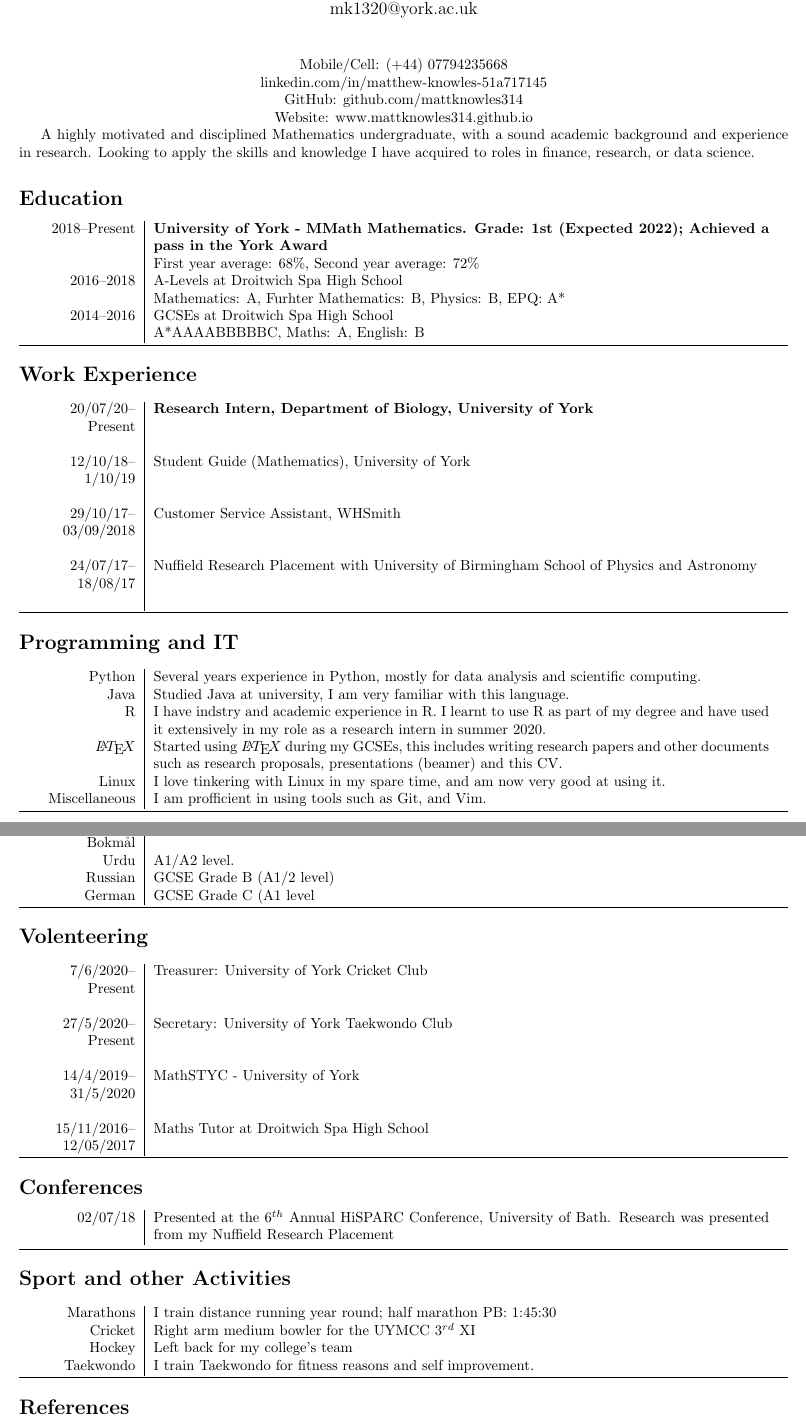
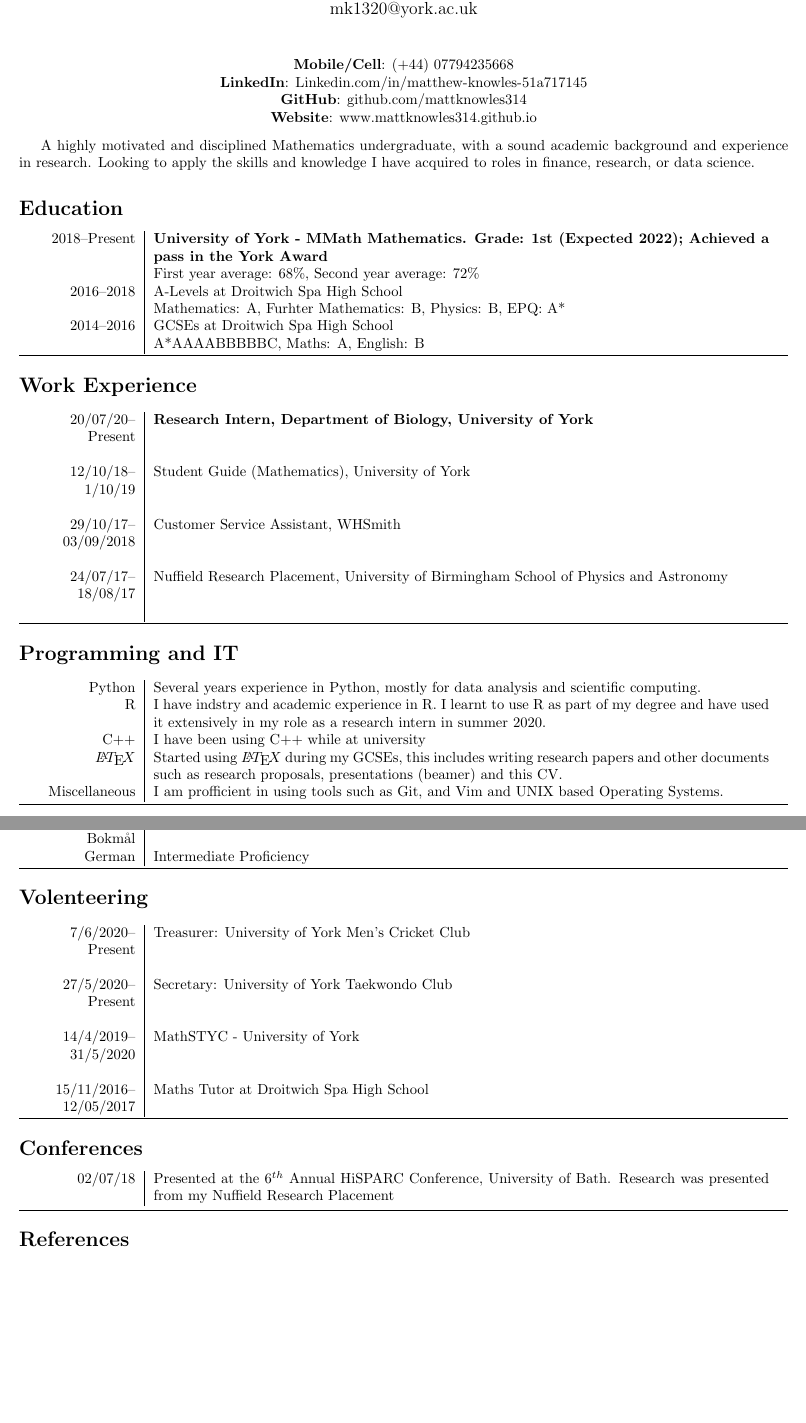
Before and after one commit to mattknowles314/cv, a LaTeX CV (cv.tex): two parts of pages 1 and 2 of 2, joined at a grey line, cut so that both start at the same text, the shorter picture padded with empty space. The pictures show the PDF file cv.pdf that the author committed with the source.

Commit message:
Changes to formating and content

```diff
--- a/cv.tex
+++ b/cv.tex
@@ -14,12 +14,14 @@
 
 \begin{centering}
 
-Mobile/Cell: (+44) 07794235668\\
-linkedin.com/in/matthew-knowles-51a717145 \\
-GitHub: github.com/mattknowles314 \\
-Website: www.mattknowles314.github.io
+    \textbf{Mobile/Cell}: (+44) 07794235668\\
+    \textbf{LinkedIn}: Linkedin.com/in/matthew-knowles-51a717145 \\
+    \textbf{GitHub}: github.com/mattknowles314 \\
+    \textbf{Website}: www.mattknowles314.github.io \\
 
 \end{centering}
+
+\vspace{0.1in}
 
 \par{A highly motivated and disciplined Mathematics undergraduate, with a sound academic background and experience in research. Looking to apply the skills and knowledge I have acquired to roles in finance, research, or data science.}
 
@@ -41,7 +43,7 @@ Website: www.mattknowles314.github.io
     20/07/20--Present \\ & {\bf{Research Intern, Department of Biology, University of York}} \\
 12/10/18--1/10/19 \\ & {Student Guide (Mathematics), University of York} \\
 29/10/17--03/09/2018 \\ & {Customer Service Assistant, WHSmith} \\
-24/07/17--18/08/17 \\ & {Nuffield Research Placement with University of Birmingham School of Physics and Astronomy} \\
+24/07/17--18/08/17 \\ & {Nuffield Research Placement, University of Birmingham School of Physics and Astronomy} \\
 \end{tabular}\\
 
 \hline
@@ -49,11 +51,10 @@ Website: www.mattknowles314.github.io
 \section*{Programming and IT}
 \begin{tabular}{L!{\VRule}R}
 Python & Several years experience in Python, mostly for data analysis and scientific computing.\\
-Java & Studied Java at university, I am very familiar with this language. \\
 R & I have indstry and academic experience in R. I learnt to use R as part of my degree and have used it extensively in my role as a research intern in summer 2020. \\
+C++ & I have been using C++ while at university \\
 $\LaTeX$ & Started using  $\LaTeX$ during my GCSEs, this includes writing research papers and other documents such as research proposals, presentations (beamer) and this CV. \\
-Linux & I love tinkering with Linux in my spare time, and am now very good at using it. \\
-Miscellaneous & I am profficient in using tools such as Git, and Vim.
+Miscellaneous & I am profficient in using tools such as Git, and Vim and UNIX based Operating Systems.
 \end{tabular}\\
 
 \hline
@@ -61,17 +62,15 @@ Miscellaneous & I am profficient in using tools such as Git, and Vim.
 \section*{Communicative Languages}
 \begin{tabular}{L!{\VRule}R}
 English & {Native Proficiency}\\
-Norwegian Bokm\aa l& Intermediate Proficiency (B1/B2) \\
-Urdu &  A1/A2 level.\\
-Russian & GCSE Grade B (A1/2 level) \\
-German & GCSE Grade C (A1 level}
+Norwegian Bokm\aa l& Intermediate Proficiency \\
+German & Intermediate Proficiency
 \end{tabular}\\
 
 \hline
 
 \section*{Volenteering}
 \begin{tabular}{L!{\VRule}R}
-    7/6/2020--Present \\ &{Treasurer: University of York Cricket Club} \\
+    7/6/2020--Present \\ &{Treasurer: University of York Men's Cricket Club} \\
     27/5/2020--Present \\ &{Secretary: University of York Taekwondo Club} \\
     14/4/2019--31/5/2020 \\ &{ MathSTYC - University of York} \\
 15/11/2016--12/05/2017  & {Maths Tutor at Droitwich Spa High School}
@@ -86,16 +85,6 @@ German & GCSE Grade C (A1 level}
 
 \hline
 
-\section*{Sport and other Activities}
-\begin{tabular}{L!{\VRule}R}
-Marathons & I train distance running year round; half marathon PB: 1:45:30 \\
-Cricket & Right arm medium bowler for the UYMCC $3^{rd}$ XI \\
-Hockey & Left back for my college's team \\
-Taekwondo & I train Taekwondo for fitness reasons and self improvement.
-\end{tabular}\\
-
-\hline
-
 \section*{References}
 \begin{minipage}[ht]{0.48\textwidth}
 Dr Benoit Vicedo \\
```
Also changed, not shown: cv.pdf, 1 other file.
